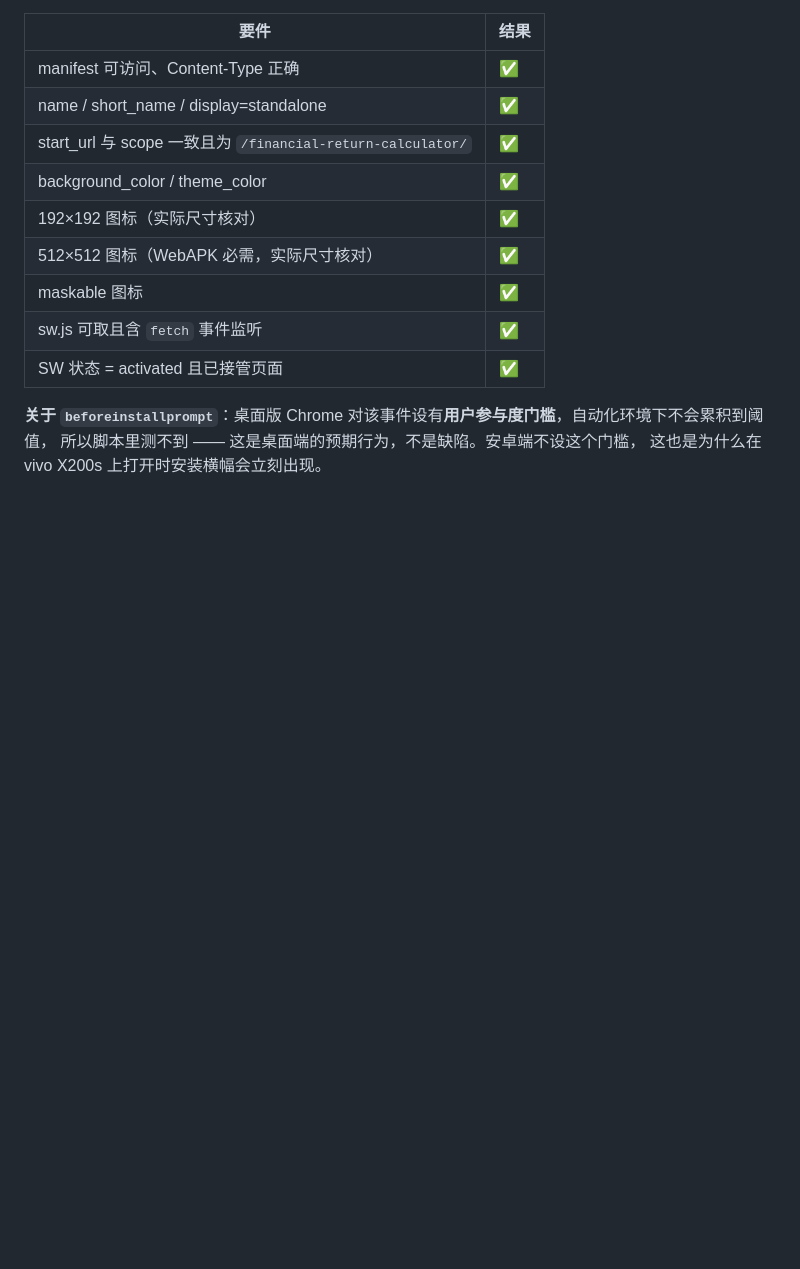
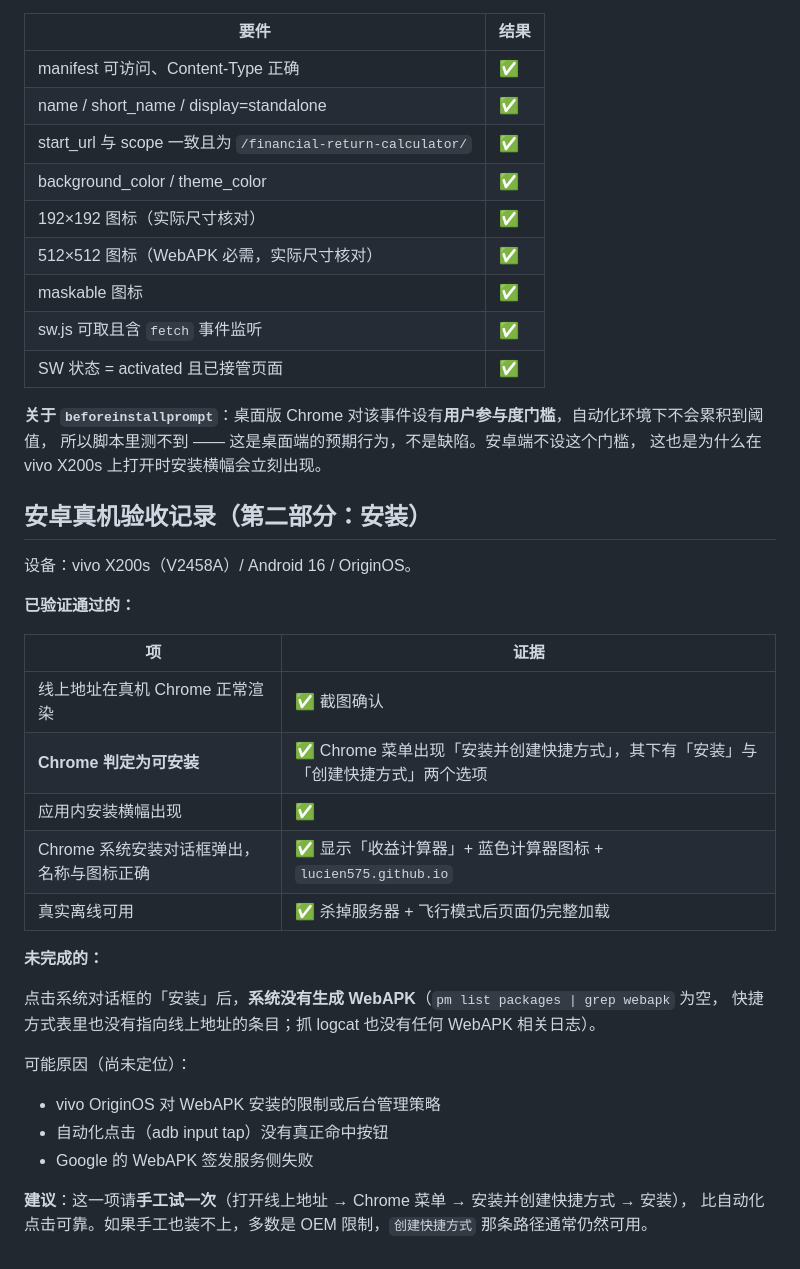
Before and after one commit to Lucien575/financial-return-calculator, a Markdown page: README.md, the part around the change. GitHub-like rendering; blank space fills up the shorter version.

Commit message:
docs: 安卓真机验收记录（可安装性已证实；WebAPK 最终安装未完成，如实记录）

```diff
--- a/README.md
+++ b/README.md
@@ -304,3 +304,30 @@ Pages 必须由**仓库管理员**先开启一次，两种方式：
 **关于 `beforeinstallprompt`**：桌面版 Chrome 对该事件设有**用户参与度门槛**，自动化环境下不会累积到阈值，
 所以脚本里测不到 —— 这是桌面端的预期行为，不是缺陷。安卓端不设这个门槛，
 这也是为什么在 vivo X200s 上打开时安装横幅会立刻出现。
+
+## 安卓真机验收记录（第二部分：安装）
+
+设备：vivo X200s（V2458A）/ Android 16 / OriginOS。
+
+**已验证通过的：**
+
+| 项 | 证据 |
+|---|---|
+| 线上地址在真机 Chrome 正常渲染 | ✅ 截图确认 |
+| **Chrome 判定为可安装** | ✅ Chrome 菜单出现「安装并创建快捷方式」，其下有「安装」与「创建快捷方式」两个选项 |
+| 应用内安装横幅出现 | ✅ |
+| Chrome 系统安装对话框弹出，名称与图标正确 | ✅ 显示「收益计算器」+ 蓝色计算器图标 + `lucien575.github.io` |
+| 真实离线可用 | ✅ 杀掉服务器 + 飞行模式后页面仍完整加载 |
+
+**未完成的：**
+
+点击系统对话框的「安装」后，**系统没有生成 WebAPK**（`pm list packages | grep webapk` 为空，
+快捷方式表里也没有指向线上地址的条目；抓 logcat 也没有任何 WebAPK 相关日志）。
+
+可能原因（尚未定位）：
+- vivo OriginOS 对 WebAPK 安装的限制或后台管理策略
+- 自动化点击（adb input tap）没有真正命中按钮
+- Google 的 WebAPK 签发服务侧失败
+
+**建议**：这一项请**手工试一次**（打开线上地址 → Chrome 菜单 → 安装并创建快捷方式 → 安装），
+比自动化点击可靠。如果手工也装不上，多数是 OEM 限制，`创建快捷方式` 那条路径通常仍然可用。
```
